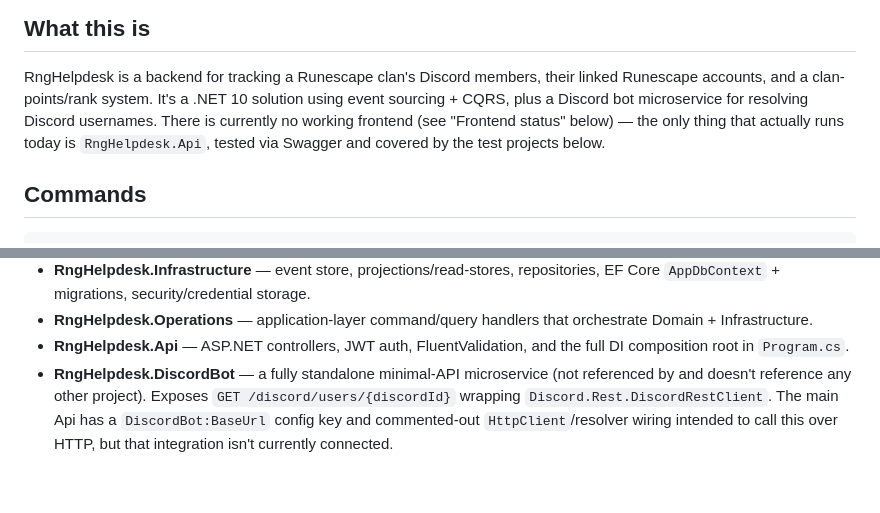
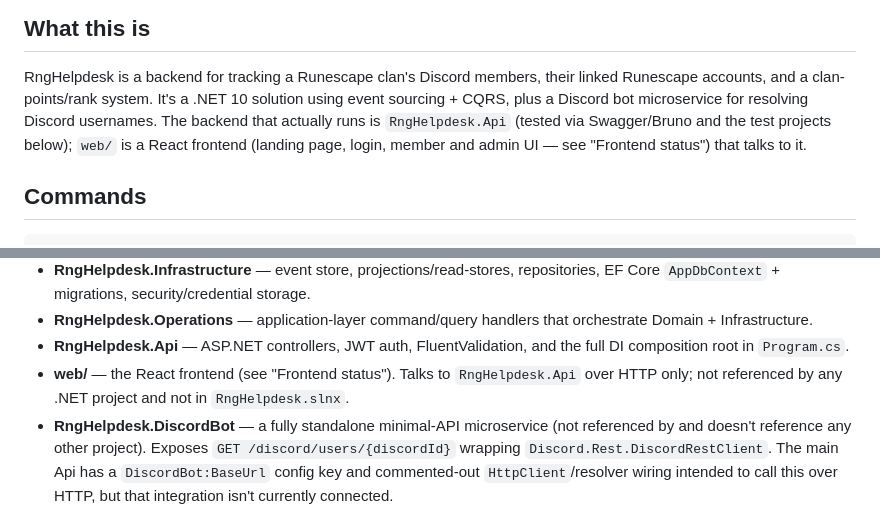
Before and after one commit to ADCogburn/Rng-Helpdesk, a Markdown page: CLAUDE.md, 2 parts joined by grey strips. Drawn GitHub-style; blank space fills up the shorter version.

```diff
--- a/CLAUDE.md
+++ b/CLAUDE.md
@@ -6,9 +6,10 @@ This file provides guidance to Claude Code (claude.ai/code) when working with co
 
 RngHelpdesk is a backend for tracking a Runescape clan's Discord members, their linked
 Runescape accounts, and a clan-points/rank system. It's a .NET 10 solution using event
-sourcing + CQRS, plus a Discord bot microservice for resolving Discord usernames. There is
-currently no working frontend (see "Frontend status" below) — the only thing that actually
-runs today is `RngHelpdesk.Api`, tested via Swagger and covered by the test projects below.
+sourcing + CQRS, plus a Discord bot microservice for resolving Discord usernames. The
+backend that actually runs is `RngHelpdesk.Api` (tested via Swagger/Bruno and the test projects
+below); `web/` is a React frontend (landing page, login, member and admin UI — see "Frontend
+status") that talks to it.
 
 ## Commands
 
@@ -134,6 +144,8 @@ Domain  ←  Contracts  ←  Infrastructure  ←  Operations  ←  Api
   Domain + Infrastructure.
 - **RngHelpdesk.Api** — ASP.NET controllers, JWT auth, FluentValidation, and the full DI
   composition root in `Program.cs`.
+- **web/** — the React frontend (see "Frontend status"). Talks to `RngHelpdesk.Api` over HTTP
+  only; not referenced by any .NET project and not in `RngHelpdesk.slnx`.
 - **RngHelpdesk.DiscordBot** — a fully standalone minimal-API microservice (not referenced by
   and doesn't reference any other project). Exposes `GET /discord/users/{discordId}` wrapping
   `Discord.Rest.DiscordRestClient`. The main Api has a `DiscordBot:BaseUrl` config key and
```
Also changed, not shown: other parts of CLAUDE.md (+52 -18 lines), docs/adr/0007-ulong-ids-as-json-strings-and-public-read-endpoints.md (added, +25 -0 lines), docs/ui/PLAN.md (+1 -1 lines).
